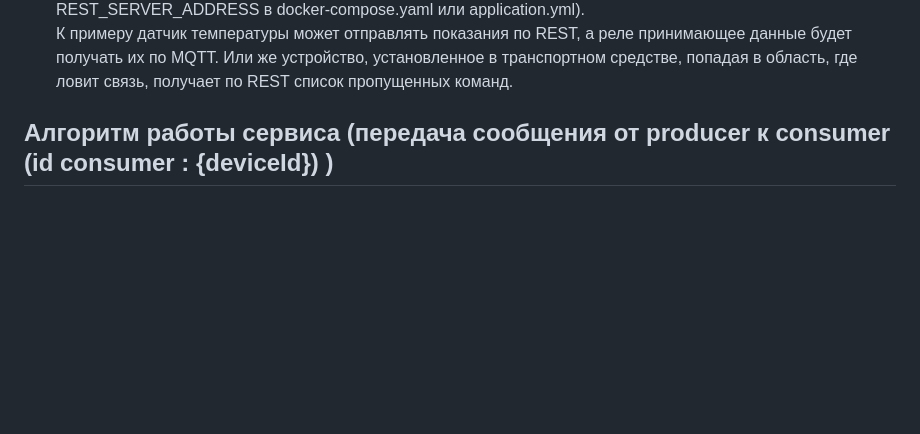
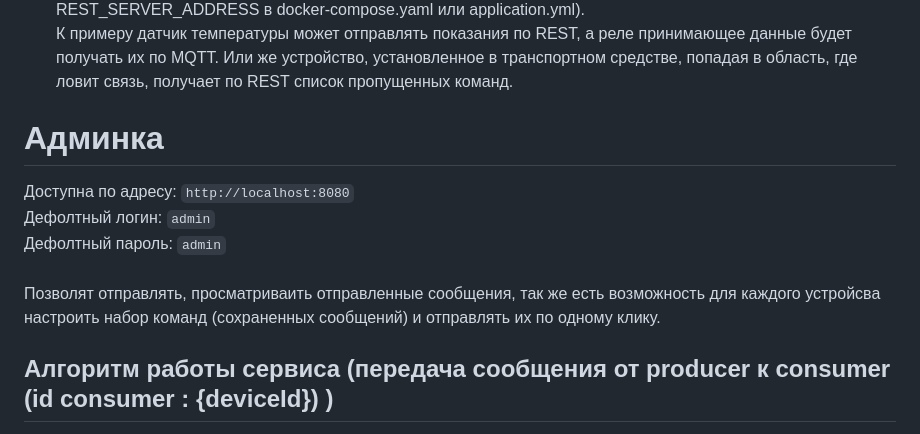
Before and after one commit to swalker2000/duster_broker, a Markdown page: README_RUS.md, the part around the change. Drawn GitHub-style; blank space fills up the shorter version.

Commit message:
Внес в readme информацию об админке

````diff
--- a/README_RUS.md
+++ b/README_RUS.md
@@ -12,6 +12,13 @@
     - ```COMPLETED_WITH_ERROR``` - задача, отправленная в сообщении, не выполнена или выполнена с ошибкой.
 - дает возможность взаимодействовать как по MQTT, так и по REST API. (документация на нее пока в разработке, смотри через swagger http://localhost:8080/swagger-ui.html, не забудь выставить REST_SERVER_ADDRESS в docker-compose.yaml или application.yml).<br>
   К примеру датчик температуры может отправлять показания по REST, а реле принимающее данные будет получать их по MQTT. Или же устройство, установленное в транспортном средстве, попадая в область, где ловит связь, получает по REST список пропущенных команд.
+# Админка
+Доступна по адресу: `http://localhost:8080` <br>
+Дефолтный логин: `admin`<br>
+Дефолтный пароль: `admin` <br><br>
+ Позволят отправлять, просматриваить отправленные сообщения, так же есть возможность для каждого устройсва настроить
+набор команд (сохраненных сообщений) и отправлять их по одному клику.
+
 
 ## Алгоритм работы сервиса (передача сообщения от producer к consumer (id consumer : {deviceId}) )
 1. получает по MQTT команду передачу сообщения в топике 'producer/request/{deviceId}'.
````
Also changed, not shown: README.md (+6 -0 lines).
